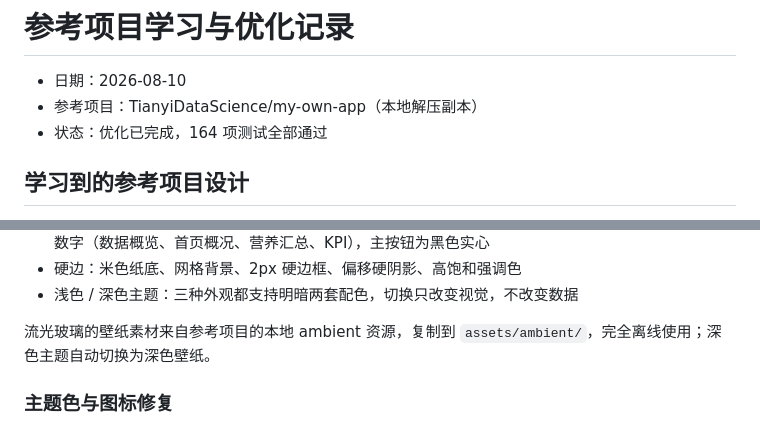
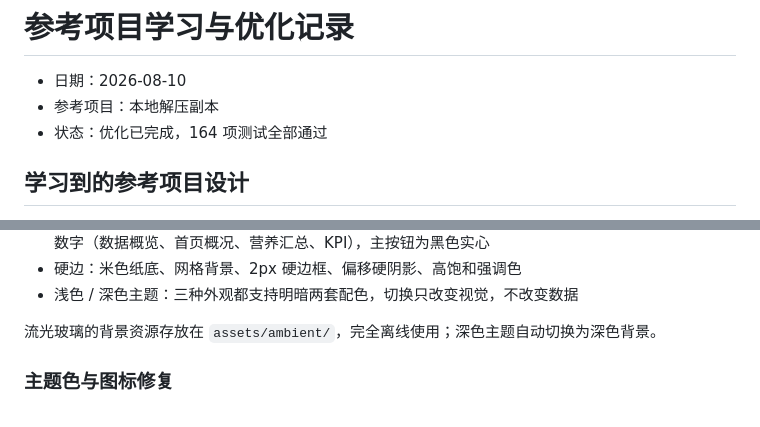
Before and after one commit to pdx1601166367-jpg/haixin-own-app, a Markdown page: OPTIMIZATION_NOTES.md, 2 parts joined by grey strips. GitHub-like rendering.

```diff
--- a/OPTIMIZATION_NOTES.md
+++ b/OPTIMIZATION_NOTES.md
@@ -1,7 +1,7 @@
 # 参考项目学习与优化记录
 
 - 日期：2026-08-10
-- 参考项目：TianyiDataScience/my-own-app（本地解压副本）
+- 参考项目：本地解压副本
 - 状态：优化已完成，164 项测试全部通过
 
 ## 学习到的参考项目设计
@@ -101,7 +101,7 @@
 - 硬边：米色纸底、网格背景、2px 硬边框、偏移硬阴影、高饱和强调色
 - 浅色 / 深色主题：三种外观都支持明暗两套配色，切换只改变视觉，不改变数据
 
-流光玻璃的壁纸素材来自参考项目的本地 ambient 资源，复制到 `assets/ambient/`，完全离线使用；深色主题自动切换为深色壁纸。
+流光玻璃的背景资源存放在 `assets/ambient/`，完全离线使用；深色主题自动切换为深色背景。
 
 ### 主题色与图标修复
 
```
Also changed, not shown: README.md (+1 -5 lines), assets/ambient/CREDITS.md (deleted, +0 -11 lines).
